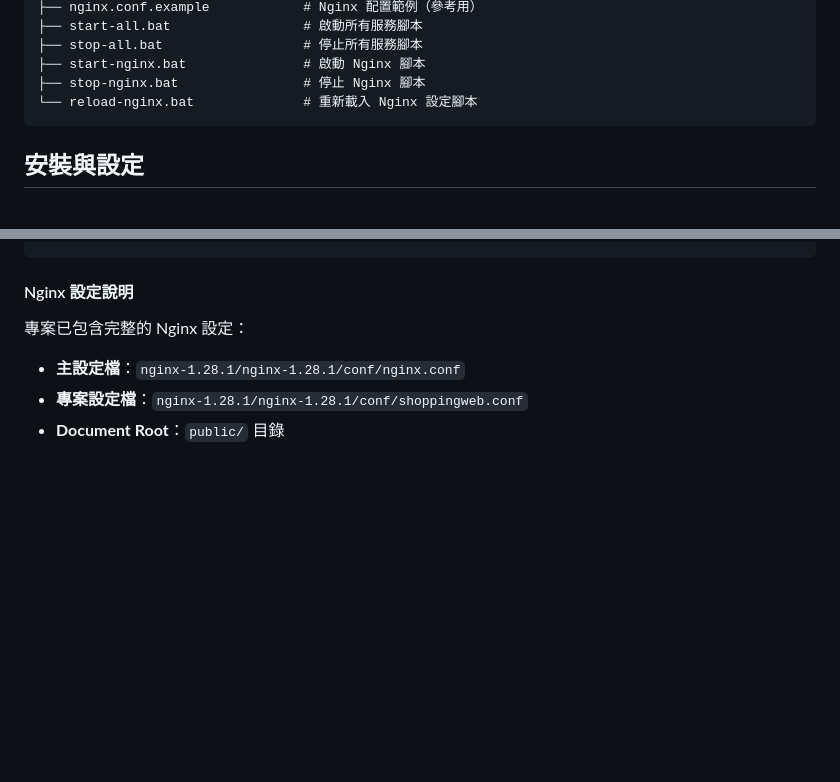
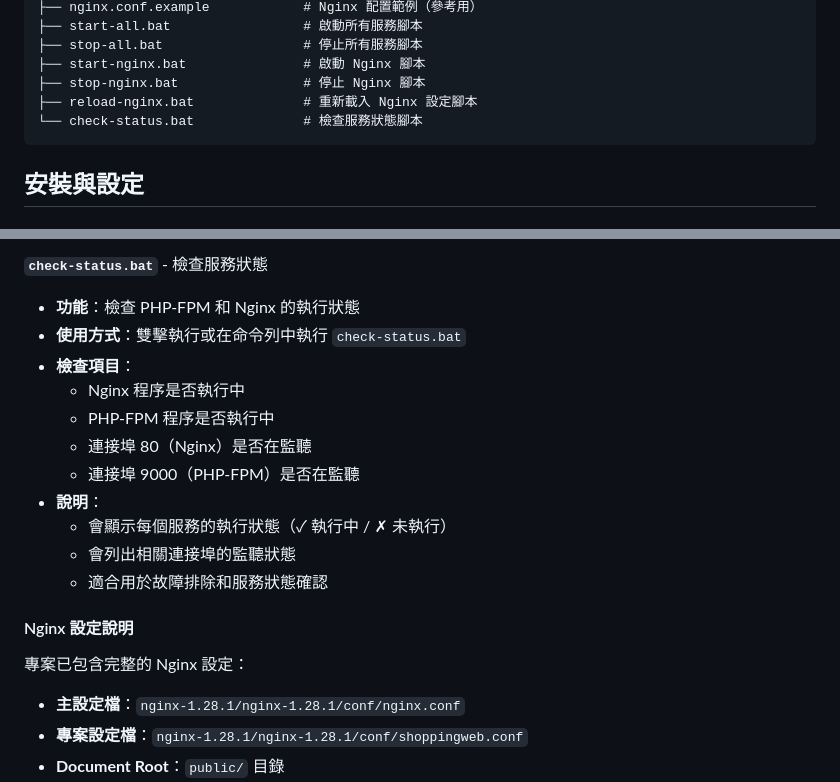
Before and after one commit to HsuChen88/shoppingweb, a Markdown page: README.md, 2 parts joined by grey strips. Drawn GitHub-style; blank space fills up the shorter version.

````diff
--- a/README.md
+++ b/README.md
@@ -70,7 +77,8 @@ shoppingweb/
 ├── stop-all.bat                  # 停止所有服務腳本
 ├── start-nginx.bat               # 啟動 Nginx 腳本
 ├── stop-nginx.bat                # 停止 Nginx 腳本
-└── reload-nginx.bat              # 重新載入 Nginx 設定腳本
+├── reload-nginx.bat              # 重新載入 Nginx 設定腳本
+└── check-status.bat              # 檢查服務狀態腳本
 ```
 
 ## 安裝與設定
@@ -104,3 +160,15 @@ stop-all.bat
+**`check-status.bat`** - 檢查服務狀態
+- **功能**：檢查 PHP-FPM 和 Nginx 的執行狀態
+- **使用方式**：雙擊執行或在命令列中執行 `check-status.bat`
+- **檢查項目**：
+  - Nginx 程序是否執行中
+  - PHP-FPM 程序是否執行中
+  - 連接埠 80（Nginx）是否在監聽
+  - 連接埠 9000（PHP-FPM）是否在監聽
+- **說明**：
+  - 會顯示每個服務的執行狀態（✓ 執行中 / ✗ 未執行）
+  - 會列出相關連接埠的監聽狀態
+  - 適合用於故障排除和服務狀態確認
 
 #### Nginx 設定說明
 
````
Also changed, not shown: other parts of README.md (+56 -10 lines).
